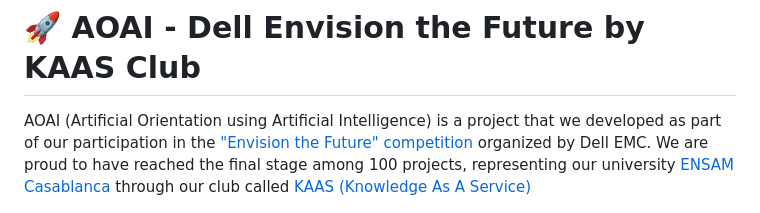
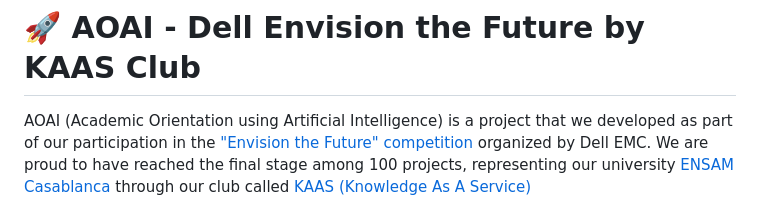
Before and after one commit to Daeels/AOAI-Dell-Envision-the-Future-by-KAAS-Club, a Markdown page: README.md, the part around the change. Drawn GitHub-style.

Commit message:
Update project name and details in README

```diff
--- a/README.md
+++ b/README.md
@@ -1,6 +1,6 @@
 # 🚀 AOAI - Dell Envision the Future by KAAS Club
 
-AOAI (Artificial Orientation using Artificial Intelligence) is a project that we developed as part of our participation in the ["Envision the Future" competition](https://emcenvisionthefuture.com/) organized by Dell EMC. We are proud to have reached the final stage among 100 projects, representing our university [ENSAM Casablanca](http://ensam-casa.ma/) through our club called [KAAS (Knowledge As A Service)](https://github.com/Daeels/KAAS_Club)
+AOAI (Academic Orientation using Artificial Intelligence) is a project that we developed as part of our participation in the ["Envision the Future" competition](https://emcenvisionthefuture.com/) organized by Dell EMC. We are proud to have reached the final stage among 100 projects, representing our university [ENSAM Casablanca](http://ensam-casa.ma/) through our club called [KAAS (Knowledge As A Service)](https://github.com/Daeels/KAAS_Club)
 
 ![Screenshot](compet_logo.png)
 
```
